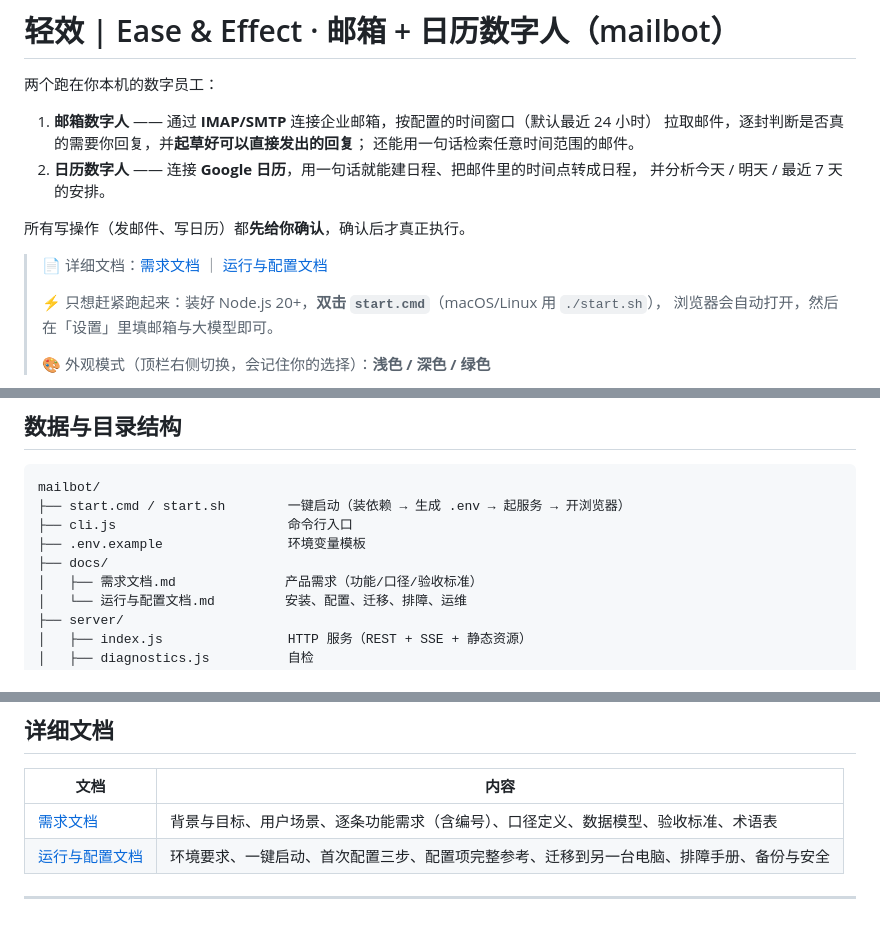
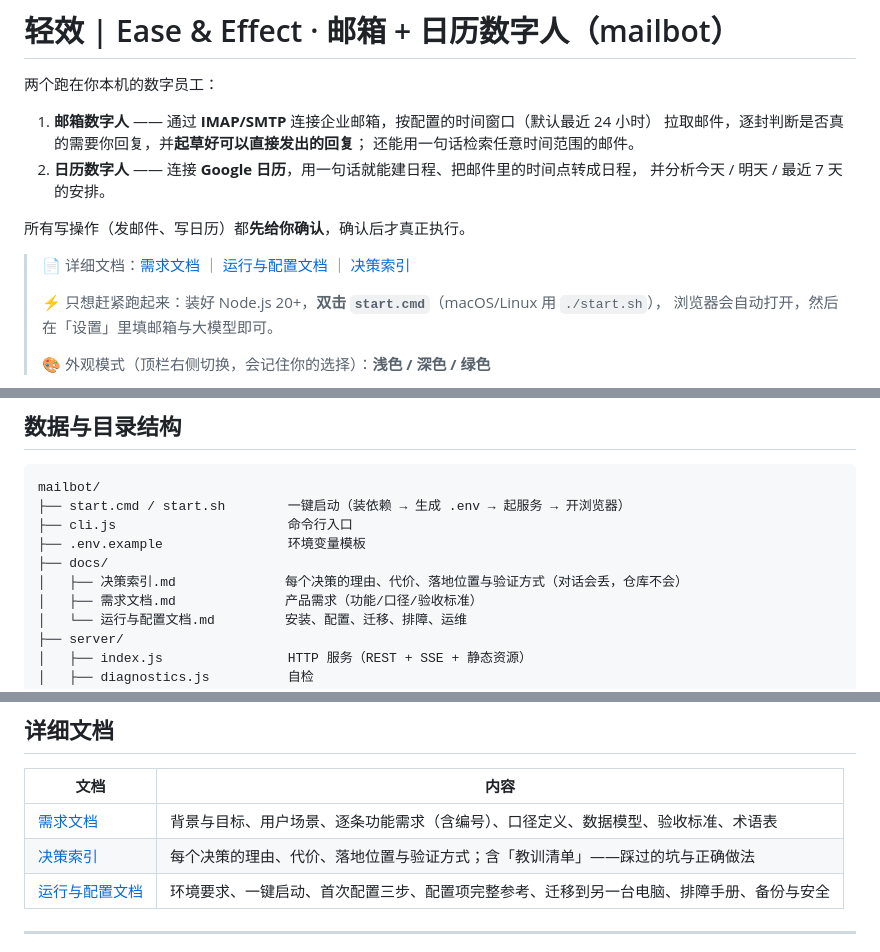
Before and after one commit to Alexwuwei2022/mailbot, a Markdown page: README.md, 3 parts joined by grey strips. Rendered like a GitHub page.

```diff
--- a/README.md
+++ b/README.md
@@ -10,7 +10,7 @@
 
 所有写操作（发邮件、写日历）都**先给你确认**，确认后才真正执行。
 
-> 📄 详细文档：[需求文档](docs/需求文档.md) ｜ [运行与配置文档](docs/运行与配置文档.md)
+> 📄 详细文档：[需求文档](docs/需求文档.md) ｜ [运行与配置文档](docs/运行与配置文档.md) ｜ [决策索引](docs/决策索引.md)
 >
 > ⚡ 只想赶紧跑起来：装好 Node.js 20+，**双击 `start.cmd`**（macOS/Linux 用 `./start.sh`），
 > 浏览器会自动打开，然后在「设置」里填邮箱与大模型即可。
@@ -916,6 +916,7 @@ mailbot/
 ├── cli.js                      命令行入口
 ├── .env.example                环境变量模板
 ├── docs/
+│   ├── 决策索引.md              每个决策的理由、代价、落地位置与验证方式（对话会丢，仓库不会）
 │   ├── 需求文档.md              产品需求（功能/口径/验收标准）
 │   └── 运行与配置文档.md         安装、配置、迁移、排障、运维
 ├── server/
@@ -1314,6 +1315,7 @@ Google Cloud 里登记的「授权重定向 URI」与本系统的回调地址不
 | 文档 | 内容 |
 | --- | --- |
 | [需求文档](docs/需求文档.md) | 背景与目标、用户场景、逐条功能需求（含编号）、口径定义、数据模型、验收标准、术语表 |
+| [决策索引](docs/决策索引.md) | 每个决策的理由、代价、落地位置与验证方式；含「教训清单」——踩过的坑与正确做法 |
 | [运行与配置文档](docs/运行与配置文档.md) | 环境要求、一键启动、首次配置三步、配置项完整参考、迁移到另一台电脑、排障手册、备份与安全 |
 
 ---
```
Also changed, not shown: docs/决策索引.md (added, +236 -0 lines).
